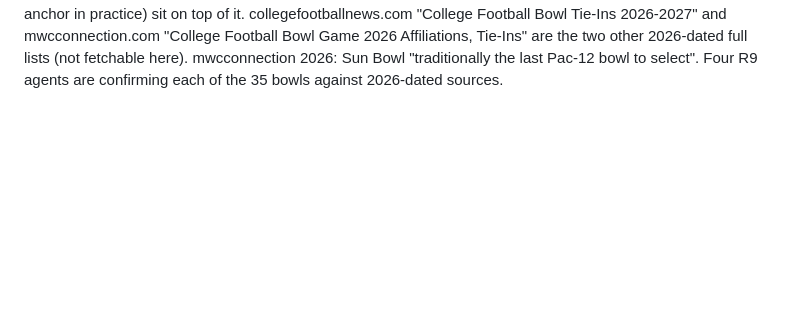
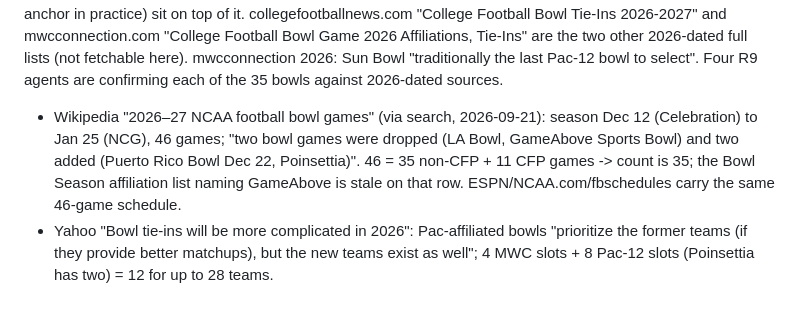
Before and after one commit to wmentrekin/cfb-rankings, a Markdown page: docs/postseason-assignment/research-notes.md, the part around the change. GitHub-like rendering; blank space fills up the shorter version.

Commit message:
docs(work): 2026-27 bowl count settled at 35 via the 46-game schedule
Co-Authored-By: Claude Fable 5.1 <noreply@anthropic.com>
Claude-Session: https://claude.ai/code/session_01R1xyAC3QAaDDC3zVaQVFYo

```diff
--- a/docs/postseason-assignment/research-notes.md
+++ b/docs/postseason-assignment/research-notes.md
@@ -158,3 +158,11 @@ top of it. collegefootballnews.com "College Football Bowl Tie-Ins 2026-2027" and
 "College Football Bowl Game 2026 Affiliations, Tie-Ins" are the two other 2026-dated full lists
 (not fetchable here). mwcconnection 2026: Sun Bowl "traditionally the last Pac-12 bowl to select".
 Four R9 agents are confirming each of the 35 bowls against 2026-dated sources.
+- Wikipedia "2026–27 NCAA football bowl games" (via search, 2026-09-21): season Dec 12 (Celebration)
+  to Jan 25 (NCG), 46 games; "two bowl games were dropped (LA Bowl, GameAbove Sports Bowl) and two
+  added (Puerto Rico Bowl Dec 22, Poinsettia)". 46 = 35 non-CFP + 11 CFP games -> count is 35;
+  the Bowl Season affiliation list naming GameAbove is stale on that row. ESPN/NCAA.com/fbschedules
+  carry the same 46-game schedule.
+- Yahoo "Bowl tie-ins will be more complicated in 2026": Pac-affiliated bowls "prioritize the former
+  teams (if they provide better matchups), but the new teams exist as well"; 4 MWC slots + 8 Pac-12
+  slots (Poinsettia has two) = 12 for up to 28 teams.
```
